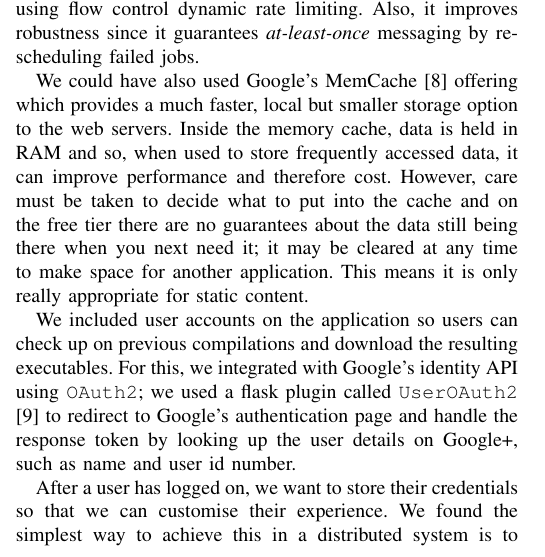
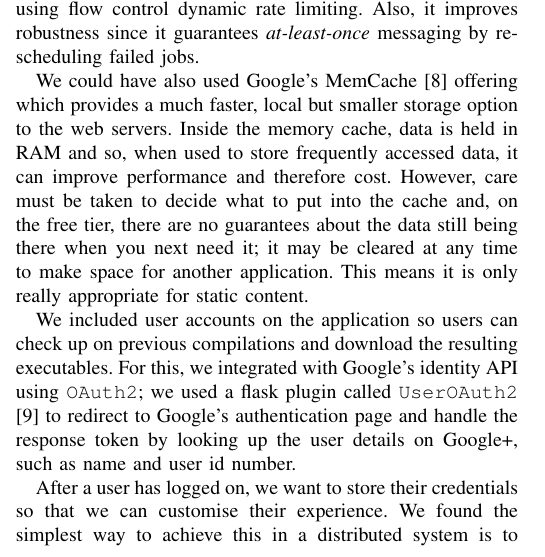
Before and after one commit to sr14978/cloud_computing, a LaTeX paper (cloudreport.tex): part of one column of page 2 of 4, cut so that both start at the same text. Compiled offline with pdfLaTeX.

Commit message:
whoops, forgot to save

```diff
--- a/cloudreport.tex
+++ b/cloudreport.tex
@@ -180,7 +181,7 @@ We could have also used Google's MemCache\cite{mem} offering which provides a
 much faster, local but smaller storage option to the web servers. Inside the
 memory cache, data is held in RAM and so, when used to store frequently accessed
 data, it can improve performance and therefore cost. However, care must be taken
-to decide what to put into the cache and on the free tier there are no
+to decide what to put into the cache and, on the free tier, there are no
 guarantees about the data still being there when you next need it; it may
 be cleared at any time to make space for another application. This means
 it is only really appropriate for static content.
```
Also changed, not shown: cloudreport.tex (5 more changed lines).
